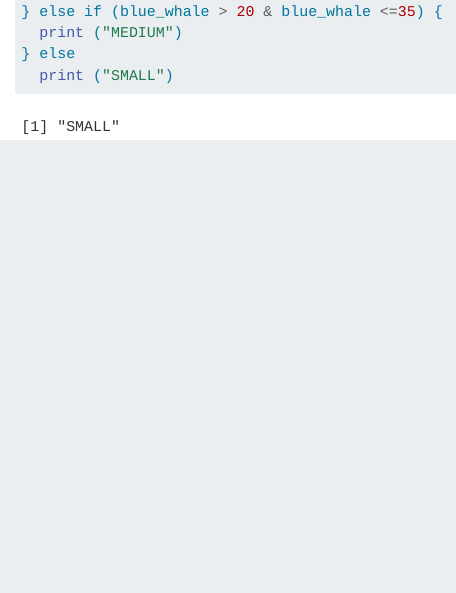
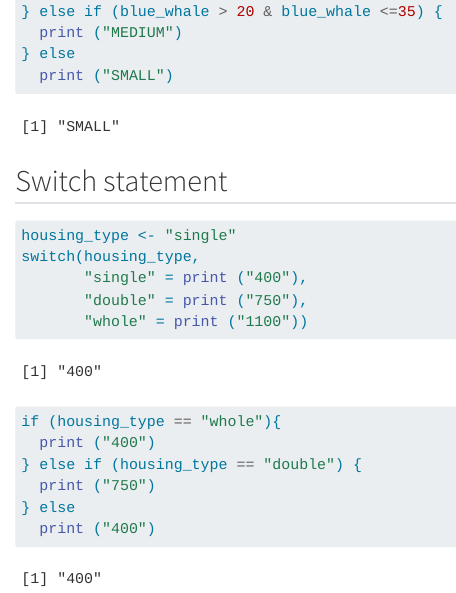
Before and after one commit to khj9759/eds221-day3-interactivities, a Quarto document (day3-interactive.qmd): the page in a window 1100 px wide, from 500 px down. Rendered offline with R 4.5, knitr and Pandoc in place of Quarto, with nearby package versions.

Commit message:
add switch statements

````diff
--- a/day3-interactive.qmd
+++ b/day3-interactive.qmd
@@ -29,3 +29,20 @@ if (blue_whale > 35) {
 } else
   print ("SMALL")
 ```
+
+## Switch statement
+
+```{r}
+housing_type <- "single"
+switch(housing_type,
+       "single" = print ("400"),
+       "double" = print ("750"),
+       "whole" = print ("1100"))
+
+if (housing_type == "whole"){
+  print ("400")
+} else if (housing_type == "double") {
+  print ("750")
+} else
+  print ("400")
+```
````
